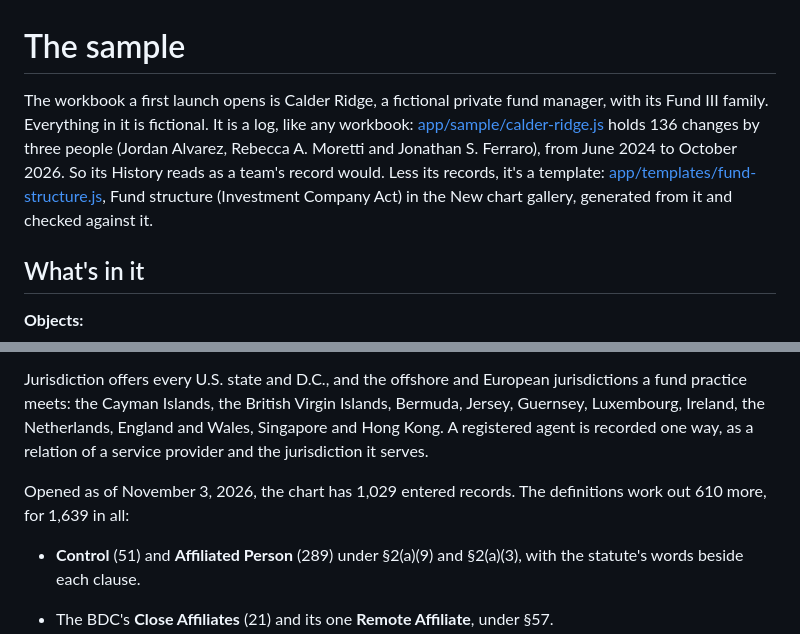
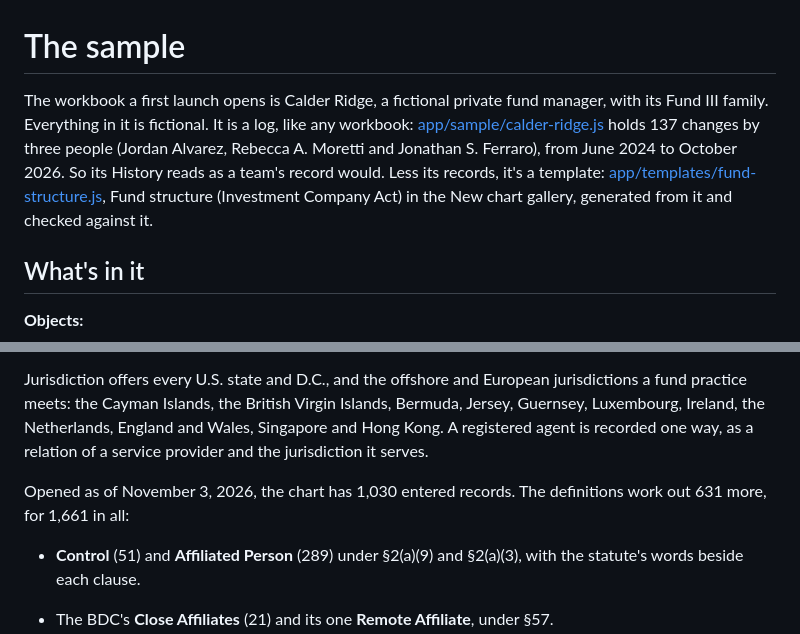
Before and after one commit to tkelleher0604/ChartSuite, a Markdown page: docs/sample.md, 2 parts joined by grey strips. Rendered like a GitHub page.

```diff
--- a/docs/sample.md
+++ b/docs/sample.md
@@ -1,6 +1,6 @@
 # The sample
 
-The workbook a first launch opens is Calder Ridge, a fictional private fund manager, with its Fund III family. Everything in it is fictional. It is a log, like any workbook: [app/sample/calder-ridge.js](../app/sample/calder-ridge.js) holds 136 changes by three people (Jordan Alvarez, Rebecca A. Moretti and Jonathan S. Ferraro), from June 2024 to October 2026. So its History reads as a team's record would. Less its records, it's a template: [app/templates/fund-structure.js](../app/templates/fund-structure.js), Fund structure (Investment Company Act) in the New chart gallery, generated from it and checked against it.
+The workbook a first launch opens is Calder Ridge, a fictional private fund manager, with its Fund III family. Everything in it is fictional. It is a log, like any workbook: [app/sample/calder-ridge.js](../app/sample/calder-ridge.js) holds 137 changes by three people (Jordan Alvarez, Rebecca A. Moretti and Jonathan S. Ferraro), from June 2024 to October 2026. So its History reads as a team's record would. Less its records, it's a template: [app/templates/fund-structure.js](../app/templates/fund-structure.js), Fund structure (Investment Company Act) in the New chart gallery, generated from it and checked against it.
 
 ## What's in it
 
@@ -14,7 +14,7 @@ The workbook a first launch opens is Calder Ridge, a fictional private fund mana
 
 Jurisdiction offers every U.S. state and D.C., and the offshore and European jurisdictions a fund practice meets: the Cayman Islands, the British Virgin Islands, Bermuda, Jersey, Guernsey, Luxembourg, Ireland, the Netherlands, England and Wales, Singapore and Hong Kong. A registered agent is recorded one way, as a relation of a service provider and the jurisdiction it serves.
 
-Opened as of November 3, 2026, the chart has 1,029 entered records. The definitions work out 610 more, for 1,639 in all:
+Opened as of November 3, 2026, the chart has 1,030 entered records. The definitions work out 631 more, for 1,661 in all:
 - **Control** (51) and **Affiliated Person** (289) under §2(a)(9) and §2(a)(3), with the statute's words beside each clause.
 - The BDC's **Close Affiliates** (21) and its one **Remote Affiliate**, under §57.
 - **Look-Through Ownership** (51), and whether **Ownership Adds Up**.
```
Also changed, not shown: other parts of docs/sample.md (+1 -1 lines), app/core/README.md (+1 -1 lines).
